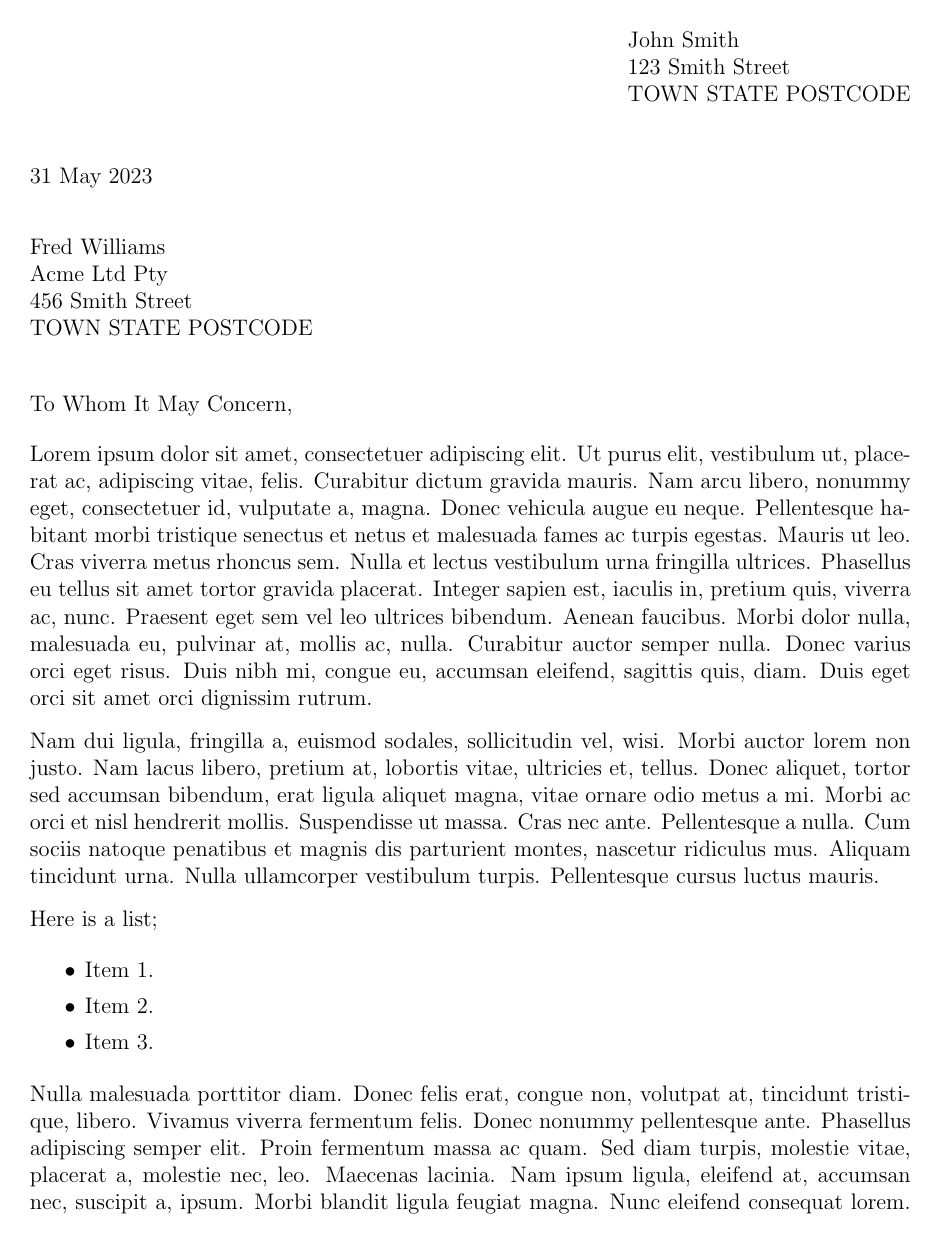
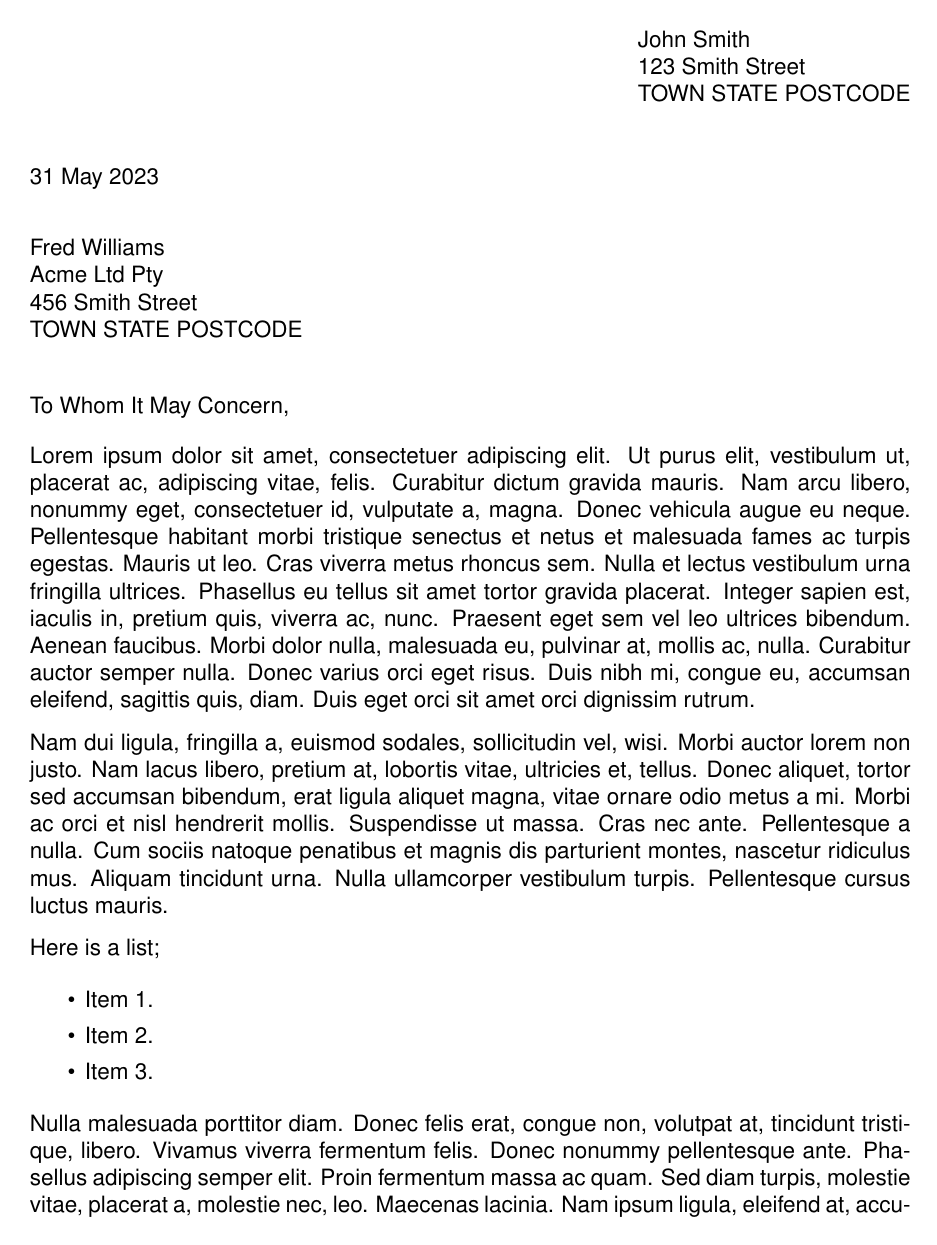
Before and after one commit to harleyjwilson/cv-template, a LaTeX document (coverletter.tex): page 1 of 2. Compiled offline with pdfLaTeX.

Commit message:
Update cover letter font

```diff
--- a/coverletter.tex
+++ b/coverletter.tex
@@ -25,6 +25,9 @@
 
 % Remove ordinal (i.e. st, nd, rd) from dates
 \DTMlangsetup[en-GB]{ord=omit}
+
+% Set font
+\renewcommand{\familydefault}{phv}
 
 % Set up spacing and margins for document
 \newlfmP{Headlinewd=0pt,Footlinewd=0pt}
```
Also changed, not shown: coverletter.pdf.
